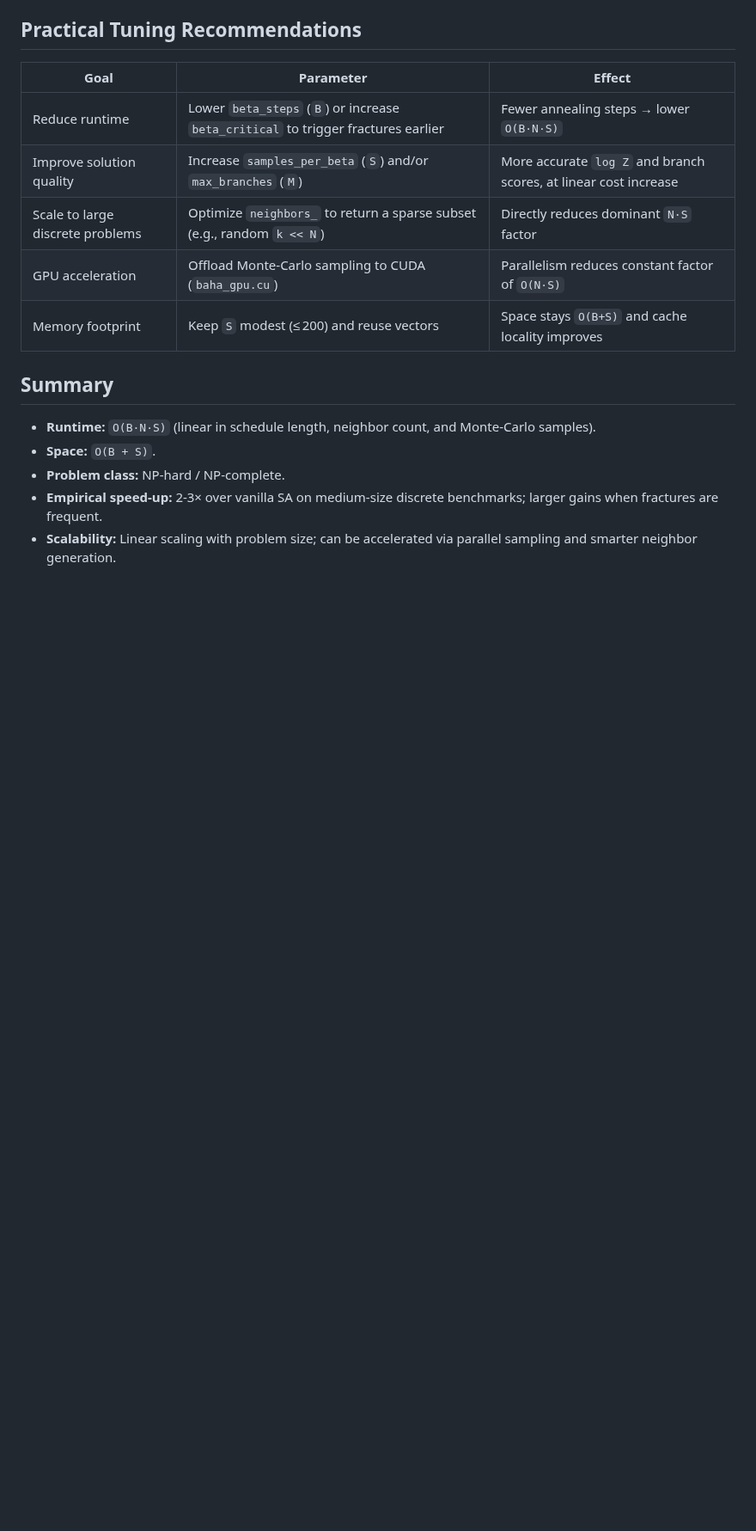
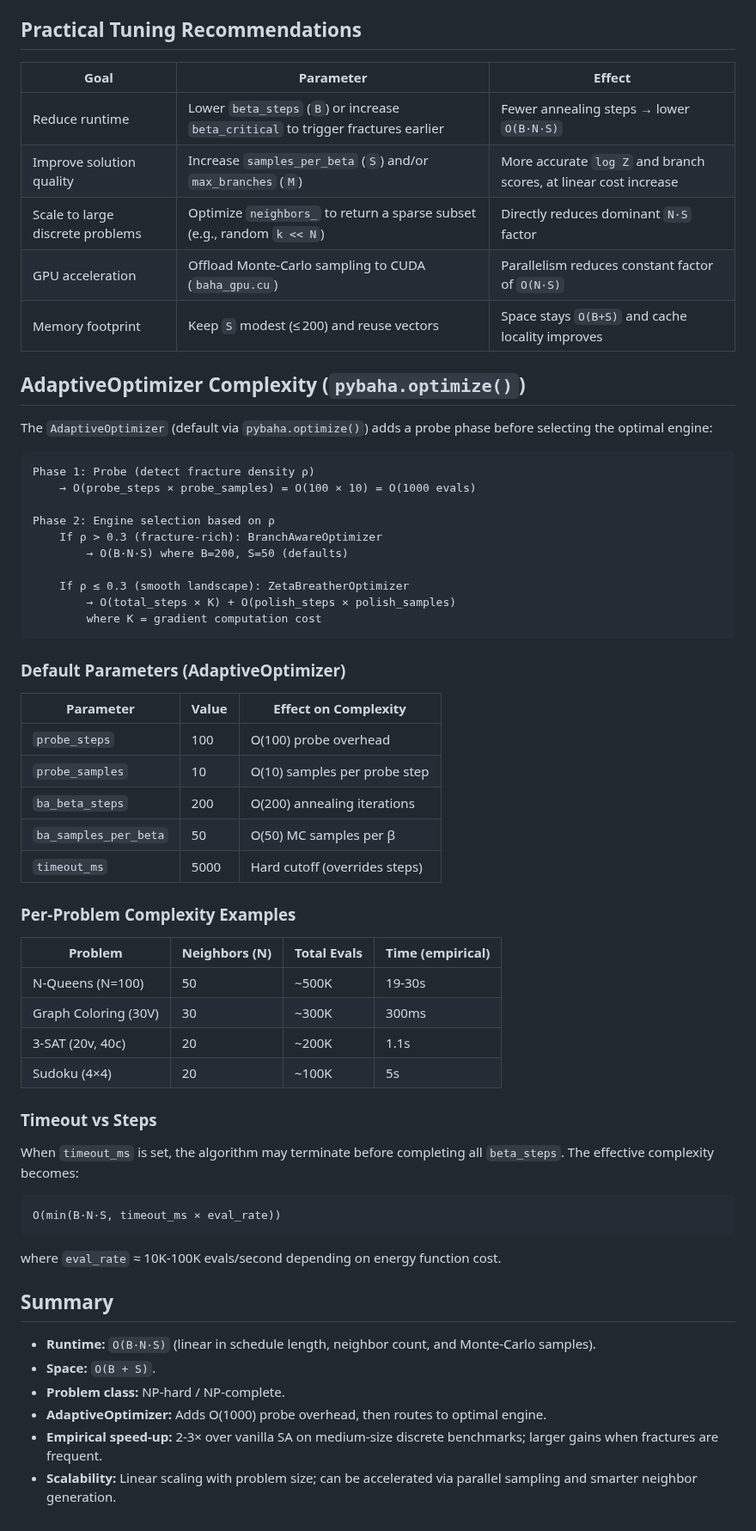
Before and after one commit to sethuiyer/baha, a Markdown page: docs/technical/complexity.md, the part around the change. Shown at 86% size. GitHub-like rendering; blank space fills up the shorter version.

Commit message:
docs: add AdaptiveOptimizer complexity analysis
- Add probe phase complexity: O(1000 evals)
- Document default parameters and per-problem examples
- Add timeout vs steps analysis
- Update summary with AdaptiveOptimizer overhead

````diff
--- a/docs/technical/complexity.md
+++ b/docs/technical/complexity.md
@@ -43,9 +43,56 @@ Because BAHA is a stochastic heuristic, its **worst‑case** runtime is unbounde
 | GPU acceleration | Offload Monte‑Carlo sampling to CUDA (`baha_gpu.cu`) | Parallelism reduces constant factor of `O(N·S)` |
 | Memory footprint | Keep `S` modest (≤ 200) and reuse vectors | Space stays `O(B+S)` and cache locality improves |
 
+## AdaptiveOptimizer Complexity (`pybaha.optimize()`)
+
+The `AdaptiveOptimizer` (default via `pybaha.optimize()`) adds a probe phase before selecting the optimal engine:
+
+```
+Phase 1: Probe (detect fracture density ρ)
+    → O(probe_steps × probe_samples) = O(100 × 10) = O(1000 evals)
+
+Phase 2: Engine selection based on ρ
+    If ρ > 0.3 (fracture-rich): BranchAwareOptimizer
+        → O(B·N·S) where B=200, S=50 (defaults)
+
+    If ρ ≤ 0.3 (smooth landscape): ZetaBreatherOptimizer
+        → O(total_steps × K) + O(polish_steps × polish_samples)
+        where K = gradient computation cost
+```
+
+### Default Parameters (AdaptiveOptimizer)
+
+| Parameter | Value | Effect on Complexity |
+|-----------|-------|---------------------|
+| `probe_steps` | 100 | O(100) probe overhead |
+| `probe_samples` | 10 | O(10) samples per probe step |
+| `ba_beta_steps` | 200 | O(200) annealing iterations |
+| `ba_samples_per_beta` | 50 | O(50) MC samples per β |
+| `timeout_ms` | 5000 | Hard cutoff (overrides steps) |
+
+### Per-Problem Complexity Examples
+
+| Problem | Neighbors (N) | Total Evals | Time (empirical) |
+|---------|---------------|-------------|------------------|
+| N-Queens (N=100) | 50 | ~500K | 19-30s |
+| Graph Coloring (30V) | 30 | ~300K | 300ms |
+| 3-SAT (20v, 40c) | 20 | ~200K | 1.1s |
+| Sudoku (4×4) | 20 | ~100K | 5s |
+
+### Timeout vs Steps
+
+When `timeout_ms` is set, the algorithm may terminate before completing all `beta_steps`. The effective complexity becomes:
+
+```
+O(min(B·N·S, timeout_ms × eval_rate))
+```
+
+where `eval_rate` ≈ 10K-100K evals/second depending on energy function cost.
+
 ## Summary
-- **Runtime:** `O(B·N·S)` (linear in schedule length, neighbor count, and Monte‑Carlo samples).
+- **Runtime:** `O(B·N·S)` (linear in schedule length, neighbor count, and Monte-Carlo samples).
 - **Space:** `O(B + S)`.
-- **Problem class:** NP‑hard / NP‑complete.
-- **Empirical speed‑up:** 2‑3× over vanilla SA on medium‑size discrete benchmarks; larger gains when fractures are frequent.
+- **Problem class:** NP-hard / NP-complete.
+- **AdaptiveOptimizer:** Adds O(1000) probe overhead, then routes to optimal engine.
+- **Empirical speed-up:** 2-3× over vanilla SA on medium-size discrete benchmarks; larger gains when fractures are frequent.
 - **Scalability:** Linear scaling with problem size; can be accelerated via parallel sampling and smarter neighbor generation.
````
